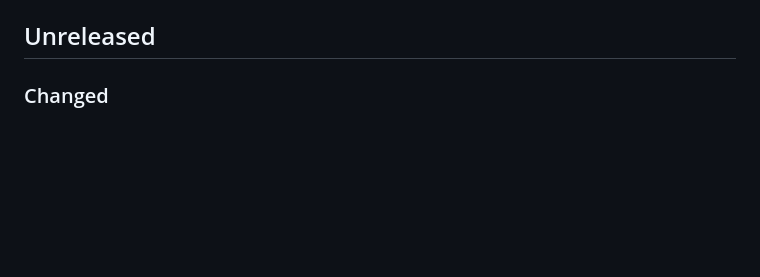
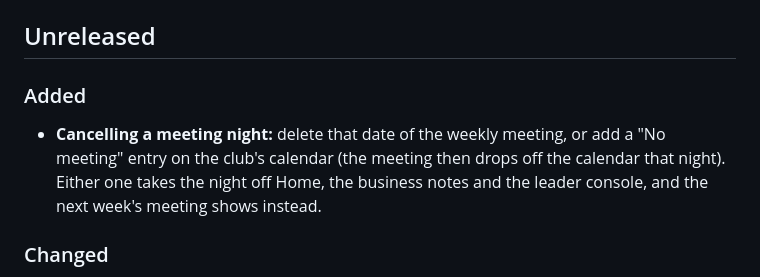
Before and after one commit to KO4CGQ/minutes, a Markdown page: CHANGELOG.md, the part around the change. Drawn GitHub-style; blank space fills up the shorter version.

```diff
--- a/CHANGELOG.md
+++ b/CHANGELOG.md
@@ -5,6 +5,9 @@ What changed in each version of Club Minutes. Ideas and requests: the repository
 Versions follow [semantic versioning](https://semver.org): the first number goes up for a change to settings, folders or command names that a club has to act on (a 2.0), the middle for new features, the last for fixes. Each version is a git tag (`v1.0.0`), and the app's footer shows the version that's running.
 
 ## Unreleased
+
+### Added
+- **Cancelling a meeting night:** delete that date of the weekly meeting, or add a "No meeting" entry on the club's calendar (the meeting then drops off the calendar that night). Either one takes the night off Home, the business notes and the leader console, and the next week's meeting shows instead.
 
 ### Changed
 - In minutes made from now on, a faint line separates the items in every section, as it did in Community Reports, on the page and in the PDF. Minutes already published look as they did.
```
Also changed, not shown: docs/officers.md (+1 -1 lines), docs/screenshots/home-dues.png, docs/screenshots/home.png, 9 other files.
